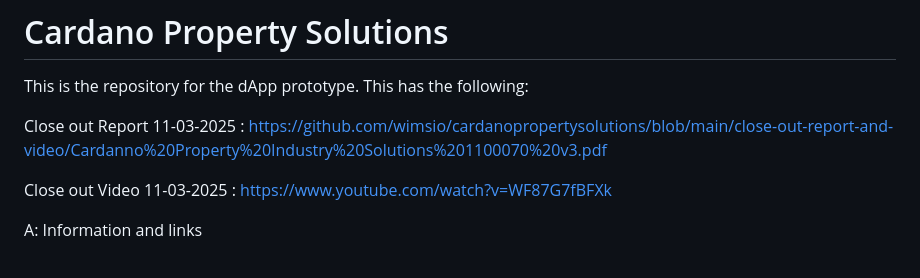
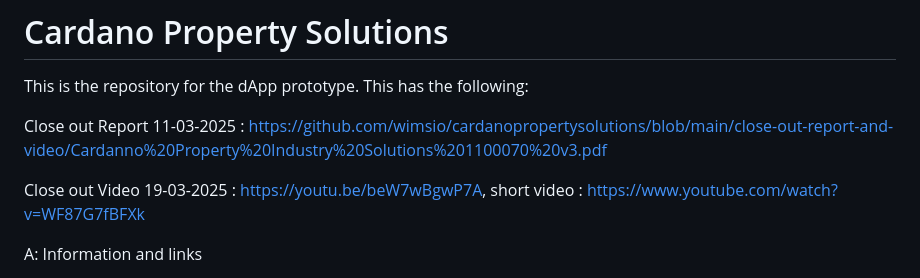
Before and after one commit to wimsio/cardanopropertysolutions, a Markdown page: README.md, the part around the change. Drawn GitHub-style.

```diff
--- a/README.md
+++ b/README.md
@@ -4,7 +4,7 @@ This is the repository for the dApp prototype. This has the following:
 
 Close out Report 11-03-2025 : https://github.com/wimsio/cardanopropertysolutions/blob/main/close-out-report-and-video/Cardanno%20Property%20Industry%20Solutions%201100070%20v3.pdf
 
-Close out Video 11-03-2025 : https://www.youtube.com/watch?v=WF87G7fBFXk
+Close out Video 19-03-2025 : https://youtu.be/beW7wBgwP7A, short video : https://www.youtube.com/watch?v=WF87G7fBFXk
 
 A: Information and links
 
```
